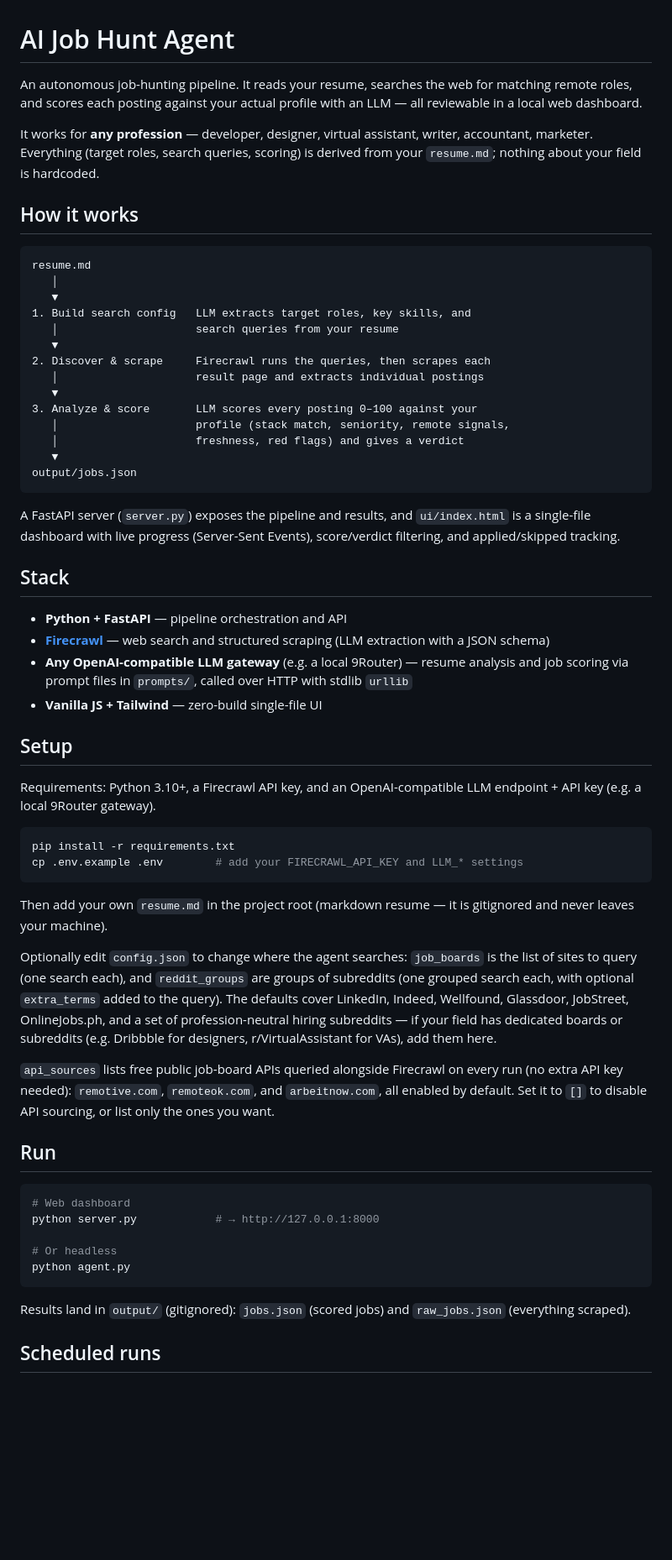
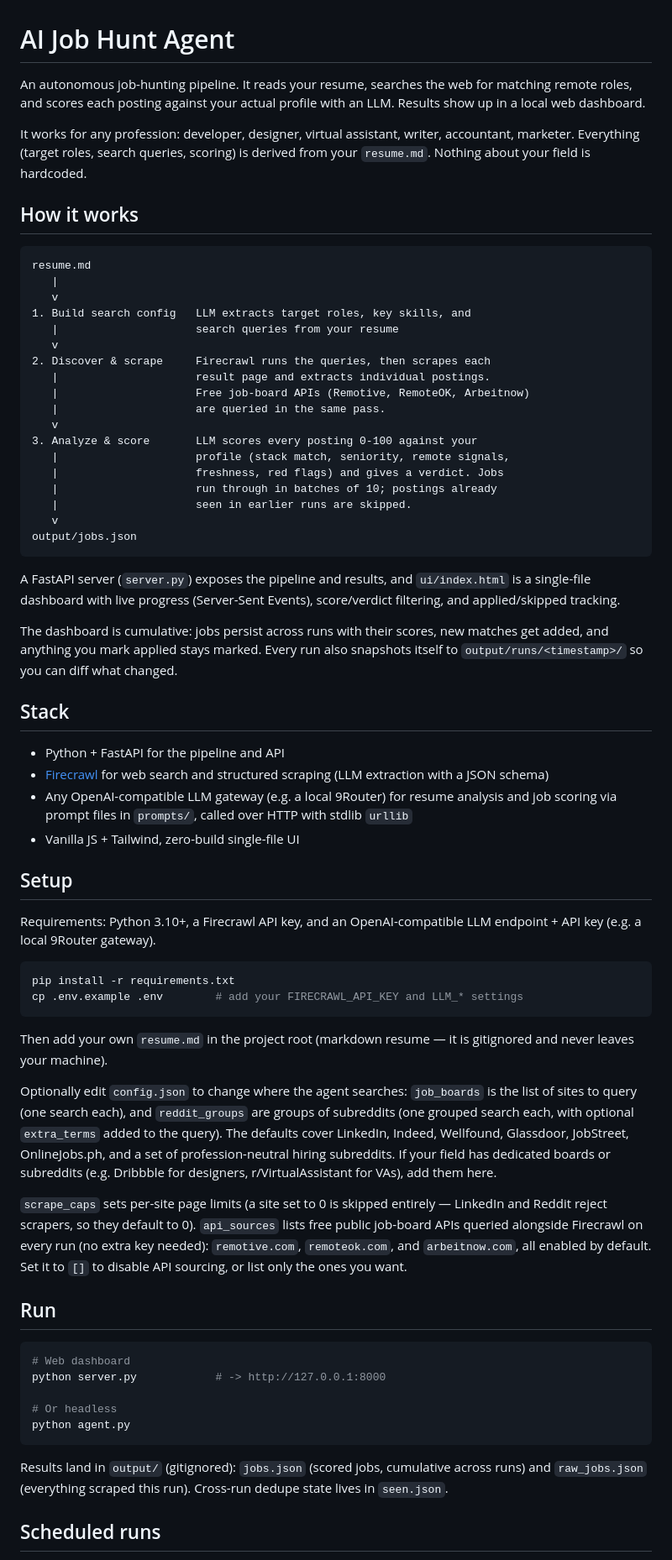
Before and after one commit to cygnus25/JobSomnia, a Markdown page: README.md, the part around one of its changes. Shown at 84% size. Rendered like a GitHub page; blank space fills up the shorter version.

Commit message:
README: document API sources, caps, cumulative dashboard, run history

````diff
--- a/README.md
+++ b/README.md
@@ -1,36 +1,42 @@
 # AI Job Hunt Agent
 
-An autonomous job-hunting pipeline. It reads your resume, searches the web for matching remote roles, and scores each posting against your actual profile with an LLM — all reviewable in a local web dashboard.
+An autonomous job-hunting pipeline. It reads your resume, searches the web for matching remote roles, and scores each posting against your actual profile with an LLM. Results show up in a local web dashboard.
 
-It works for **any profession** — developer, designer, virtual assistant, writer, accountant, marketer. Everything (target roles, search queries, scoring) is derived from your `resume.md`; nothing about your field is hardcoded.
+It works for any profession: developer, designer, virtual assistant, writer, accountant, marketer. Everything (target roles, search queries, scoring) is derived from your `resume.md`. Nothing about your field is hardcoded.
 
 ## How it works
 
 ```
 resume.md
-   │
-   ▼
+   |
+   v
 1. Build search config   LLM extracts target roles, key skills, and
-   │                     search queries from your resume
-   ▼
+   |                     search queries from your resume
+   v
 2. Discover & scrape     Firecrawl runs the queries, then scrapes each
-   │                     result page and extracts individual postings
-   ▼
-3. Analyze & score       LLM scores every posting 0–100 against your
-   │                     profile (stack match, seniority, remote signals,
-   │                     freshness, red flags) and gives a verdict
-   ▼
+   |                     result page and extracts individual postings.
+   |                     Free job-board APIs (Remotive, RemoteOK, Arbeitnow)
+   |                     are queried in the same pass.
+   v
+3. Analyze & score       LLM scores every posting 0-100 against your
+   |                     profile (stack match, seniority, remote signals,
+   |                     freshness, red flags) and gives a verdict. Jobs
+   |                     run through in batches of 10; postings already
+   |                     seen in earlier runs are skipped.
+   v
 output/jobs.json
 ```
 
 A FastAPI server (`server.py`) exposes the pipeline and results, and `ui/index.html` is a single-file dashboard with live progress (Server-Sent Events), score/verdict filtering, and applied/skipped tracking.
 
+The dashboard is cumulative: jobs persist across runs with their scores, new matches get added, and anything you mark applied stays marked. Every run also snapshots itself to `output/runs/<timestamp>/` so you can diff what changed.
+
 ## Stack
 
-- **Python + FastAPI** — pipeline orchestration and API
-- **[Firecrawl](https://firecrawl.dev)** — web search and structured scraping (LLM extraction with a JSON schema)
-- **Any OpenAI-compatible LLM gateway** (e.g. a local 9Router) — resume analysis and job scoring via prompt files in `prompts/`, called over HTTP with stdlib `urllib`
-- **Vanilla JS + Tailwind** — zero-build single-file UI
+- Python + FastAPI for the pipeline and API
+- [Firecrawl](https://firecrawl.dev) for web search and structured scraping (LLM extraction with a JSON schema)
+- Any OpenAI-compatible LLM gateway (e.g. a local 9Router) for resume analysis and job scoring via prompt files in `prompts/`, called over HTTP with stdlib `urllib`
+- Vanilla JS + Tailwind, zero-build single-file UI
 
 ## Setup
 
@@ -43,21 +49,21 @@ cp .env.example .env        # add your FIRECRAWL_API_KEY and LLM_* settings
 
 Then add your own `resume.md` in the project root (markdown resume — it is gitignored and never leaves your machine).
 
-Optionally edit `config.json` to change where the agent searches: `job_boards` is the list of sites to query (one search each), and `reddit_groups` are groups of subreddits (one grouped search each, with optional `extra_terms` added to the query). The defaults cover LinkedIn, Indeed, Wellfound, Glassdoor, JobStreet, OnlineJobs.ph, and a set of profession-neutral hiring subreddits — if your field has dedicated boards or subreddits (e.g. Dribbble for designers, r/VirtualAssistant for VAs), add them here.
+Optionally edit `config.json` to change where the agent searches: `job_boards` is the list of sites to query (one search each), and `reddit_groups` are groups of subreddits (one grouped search each, with optional `extra_terms` added to the query). The defaults cover LinkedIn, Indeed, Wellfound, Glassdoor, JobStreet, OnlineJobs.ph, and a set of profession-neutral hiring subreddits. If your field has dedicated boards or subreddits (e.g. Dribbble for designers, r/VirtualAssistant for VAs), add them here.
 
-`api_sources` lists free public job-board APIs queried alongside Firecrawl on every run (no extra API key needed): `remotive.com`, `remoteok.com`, and `arbeitnow.com`, all enabled by default. Set it to `[]` to disable API sourcing, or list only the ones you want.
+`scrape_caps` sets per-site page limits (a site set to 0 is skipped entirely — LinkedIn and Reddit reject scrapers, so they default to 0). `api_sources` lists free public job-board APIs queried alongside Firecrawl on every run (no extra key needed): `remotive.com`, `remoteok.com`, and `arbeitnow.com`, all enabled by default. Set it to `[]` to disable API sourcing, or list only the ones you want.
 
 ## Run
 
 ```bash
 # Web dashboard
-python server.py            # → http://127.0.0.1:8000
+python server.py            # -> http://127.0.0.1:8000
 
 # Or headless
 python agent.py
 ```
 
-Results land in `output/` (gitignored): `jobs.json` (scored jobs) and `raw_jobs.json` (everything scraped).
+Results land in `output/` (gitignored): `jobs.json` (scored jobs, cumulative across runs) and `raw_jobs.json` (everything scraped this run). Cross-run dedupe state lives in `seen.json`.
 
 ## Scheduled runs
 
````
Also changed, not shown: other parts of README.md (+9 -12 lines).
